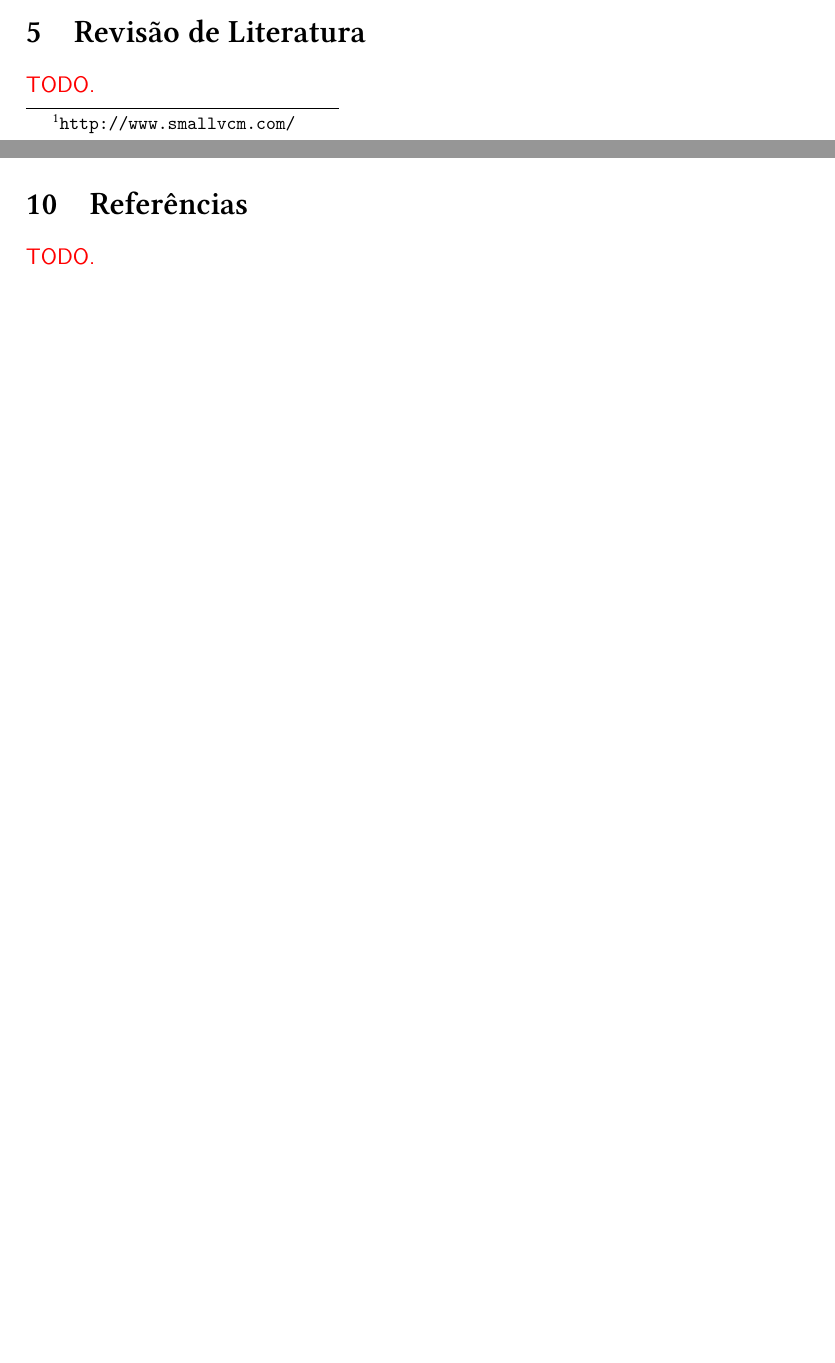
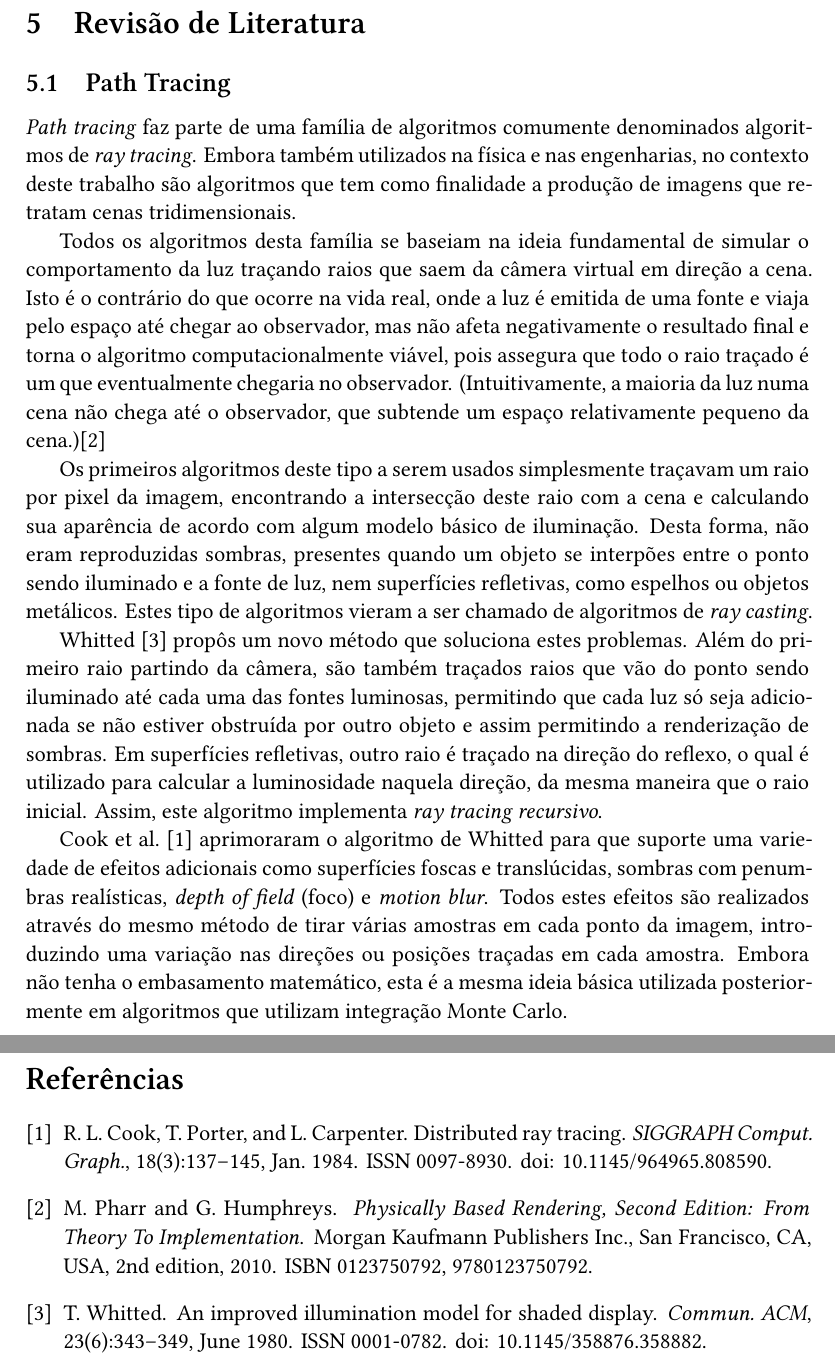
Before and after one commit to jefemarques/tg-yuriks-2014b, a LaTeX document (projeto/projeto.tex): two parts of pages 3 and 5 of 5 before the commit and two parts of pages 4 and 7 of 7 after it, joined at a grey line, cut so that both start at the same text, the shorter picture padded with empty space. Compiled offline with XeLaTeX; a missing font is replaced by an installed copy or a similar font.

Commit message:
Start "Revisão Bibliográfica" section.

```diff
--- a/projeto/projeto.tex
+++ b/projeto/projeto.tex
@@ -28,6 +28,7 @@
 %\usepackage{paralist} % very flexible & customisable lists (eg. enumerate/itemize, etc.)
 \usepackage{verbatim} % adds environment for commenting out blocks of text & for better verbatim
 \usepackage{microtype}
+\usepackage[numbers]{natbib}
 %\usepackage{subfig} % make it possible to include more than one captioned figure/table in a single float
 % These packages are all incorporated in the memoir class to one degree or another...
 
@@ -137,7 +138,40 @@ deste trabalho podem ajudar a guiar o desenvolvimento da linguagem para atingir
 
 \section{Revisão de Literatura}
 
-\todo{TODO.}
+\subsection{Path Tracing}
+
+\emph{Path tracing} faz parte de uma família de algoritmos comumente denominados algoritmos de
+\emph{ray tracing}. Embora também utilizados na física e nas engenharias, no contexto deste trabalho
+são algoritmos que tem como finalidade a produção de imagens que retratam cenas tridimensionais.
+
+Todos os algoritmos desta família se baseiam na ideia fundamental de simular o comportamento da luz
+traçando raios que saem da câmera virtual em direção a cena. Isto é o contrário do que ocorre na
+vida real, onde a luz é emitida de uma fonte e viaja pelo espaço até chegar ao observador, mas não
+afeta negativamente o resultado final e torna o algoritmo computacionalmente viável, pois assegura
+que todo o raio traçado é um que eventualmente chegaria no observador. (Intuitivamente, a maioria da
+luz numa cena não chega até o observador, que subtende um espaço relativamente pequeno da
+cena.)\citep{pharr2010}
+
+Os primeiros algoritmos deste tipo a serem usados simplesmente traçavam um raio por pixel da imagem,
+encontrando a intersecção deste raio com a cena e calculando sua aparência de acordo com algum
+modelo básico de iluminação. Desta forma, não eram reproduzidas sombras, presentes quando um objeto
+se interpões entre o ponto sendo iluminado e a fonte de luz, nem superfícies refletivas, como
+espelhos ou objetos metálicos. Estes tipo de algoritmos vieram a ser chamado de algoritmos de
+\emph{ray casting}.
+
+\Citet{whitted1980} propôs um novo método que soluciona estes problemas. Além do primeiro raio
+partindo da câmera, são também traçados raios que vão do ponto sendo iluminado até cada uma das
+fontes luminosas, permitindo que cada luz só seja adicionada se não estiver obstruída por outro
+objeto e assim permitindo a renderização de sombras. Em superfícies refletivas, outro raio é traçado
+na direção do reflexo, o qual é utilizado para calcular a luminosidade naquela direção, da mesma
+maneira que o raio inicial. Assim, este algoritmo implementa \emph{ray tracing recursivo}.
+
+\Citet{cook1984} aprimoraram o algoritmo de Whitted para que suporte uma variedade de efeitos
+adicionais como superfícies foscas e translúcidas, sombras com penumbras realísticas, \emph{depth of
+field} (foco) e \emph{motion blur}. Todos estes efeitos são realizados através do mesmo método de
+tirar várias amostras em cada ponto da imagem, introduzindo uma variação nas direções ou posições
+traçadas em cada amostra. Embora não tenha o embasamento matemático, esta é a mesma ideia básica
+utilizada posteriormente em algoritmos que utilizam integração Monte Carlo.
 
 \begin{figure}
 	\centering
@@ -207,8 +245,7 @@ Ao término deste trabalho, espera-se ter uma implementação de um renderizador
 seja capaz de produzir imagens fotorrealistas, fazendo uso eficiente do paralelismo oferecido pelo
 hardware.
 
-\section{Referências}
-
-\todo{TODO.}
+\bibliographystyle{abbrvnat}
+\bibliography{../graphics}
 
 \end{document}
```
Also changed, not shown: graphics.bib (added, +47 -0 lines), projeto/projeto.pdf, projeto/projeto.tex (8 more changed lines), 1 other file.
